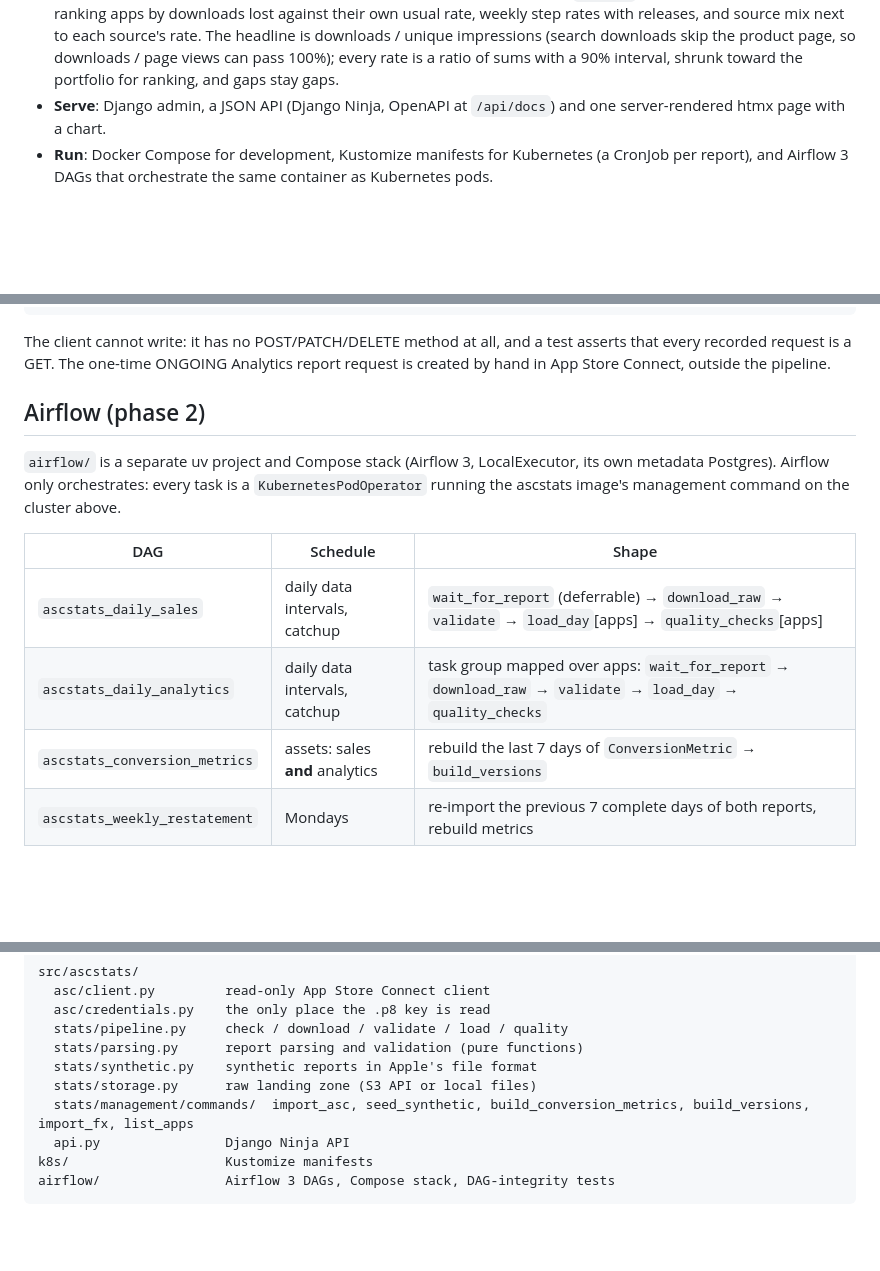
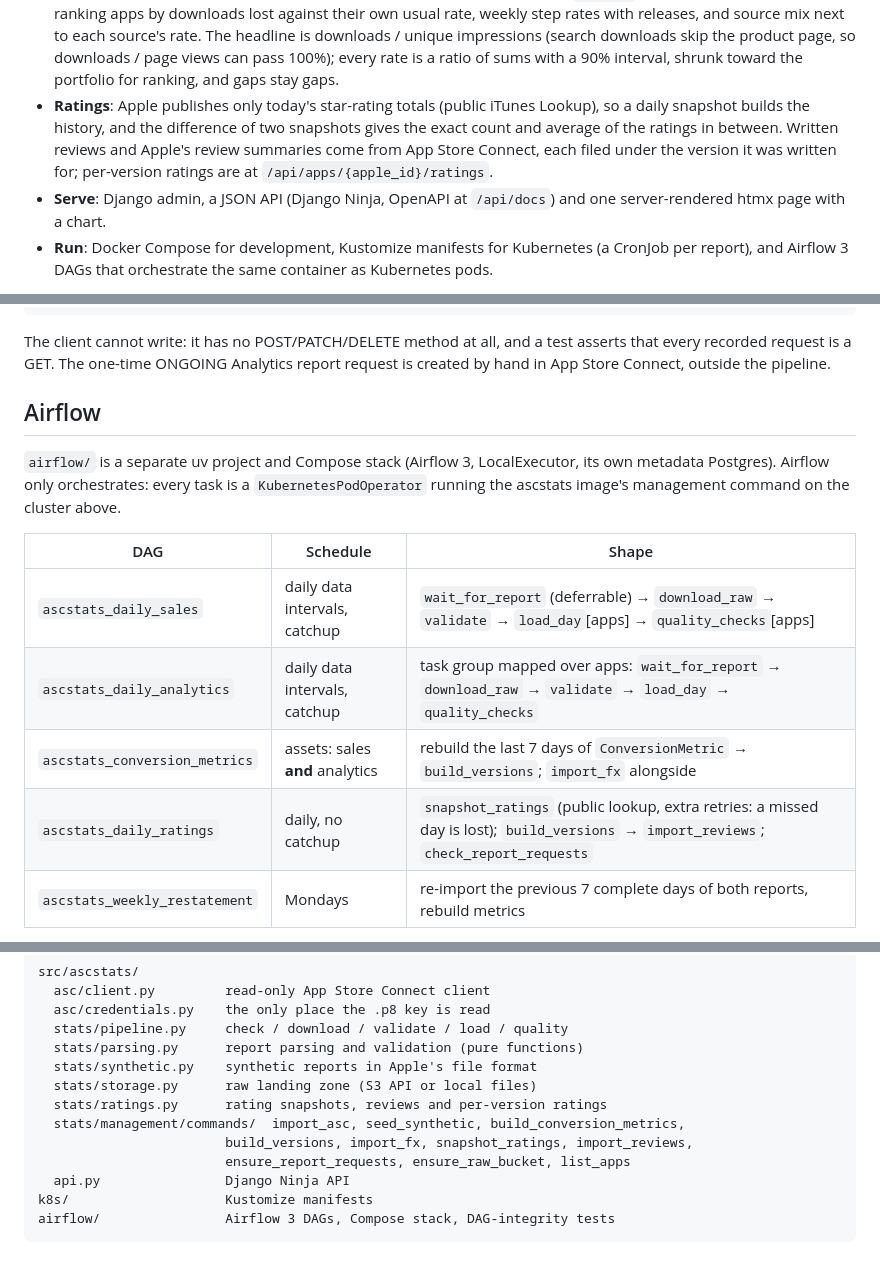
Before and after one commit to blite/ASCStats, a Markdown page: README.md, 3 parts joined by grey strips. Rendered like a GitHub page; blank space fills up the shorter version.

Commit message:
README: ratings and reviews, ratings DAG and CronJob, full command list, Airflow 3 backfill

```diff
--- a/README.md
+++ b/README.md
@@ -22,6 +22,11 @@ iOS apps into Postgres and serves them through Django.
   downloads / unique impressions (search downloads skip the product page, so downloads / page
   views can pass 100%); every rate is a ratio of sums with a 90% interval, shrunk toward the
   portfolio for ranking, and gaps stay gaps.
+- **Ratings**: Apple publishes only today's star-rating totals (public iTunes Lookup), so a
+  daily snapshot builds the history, and the difference of two snapshots gives the exact count
+  and average of the ratings in between. Written reviews and Apple's review summaries come from
+  App Store Connect, each filed under the version it was written for; per-version ratings are
+  at `/api/apps/{apple_id}/ratings`.
 - **Serve**: Django admin, a JSON API (Django Ninja, OpenAPI at `/api/docs`) and one
   server-rendered htmx page with a chart.
 - **Run**: Docker Compose for development, Kustomize manifests for Kubernetes (a CronJob per
@@ -187,7 +195,7 @@ The client cannot write: it has no POST/PATCH/DELETE method at all, and a test a
 every recorded request is a GET. The one-time ONGOING Analytics report request is created by
 hand in App Store Connect, outside the pipeline.
 
-## Airflow (phase 2)
+## Airflow
 
 `airflow/` is a separate uv project and Compose stack (Airflow 3, LocalExecutor, its own
 metadata Postgres). Airflow only orchestrates: every task is a `KubernetesPodOperator` running
@@ -197,7 +205,8 @@ the ascstats image's management command on the cluster above.
 |-------------------------------|----------------------------------|-----------------------------------------------------------------------------------------------|
 | `ascstats_daily_sales`        | daily data intervals, catchup    | `wait_for_report` (deferrable) → `download_raw` → `validate` → `load_day`[apps] → `quality_checks`[apps] |
 | `ascstats_daily_analytics`    | daily data intervals, catchup    | task group mapped over apps: `wait_for_report` → `download_raw` → `validate` → `load_day` → `quality_checks` |
-| `ascstats_conversion_metrics` | assets: sales **and** analytics  | rebuild the last 7 days of `ConversionMetric` → `build_versions`                              |
+| `ascstats_conversion_metrics` | assets: sales **and** analytics  | rebuild the last 7 days of `ConversionMetric` → `build_versions`; `import_fx` alongside       |
+| `ascstats_daily_ratings`      | daily, no catchup                | `snapshot_ratings` (public lookup, extra retries: a missed day is lost); `build_versions` → `import_reviews`; `check_report_requests` |
 | `ascstats_weekly_restatement` | Mondays                          | re-import the previous 7 complete days of both reports, rebuild metrics                     |
 
 - **Deferrable sensor**: `wait_for_report` hands off to the triggerer, which polls Apple with
@@ -260,7 +269,10 @@ src/ascstats/
   stats/parsing.py      report parsing and validation (pure functions)
   stats/synthetic.py    synthetic reports in Apple's file format
   stats/storage.py      raw landing zone (S3 API or local files)
-  stats/management/commands/  import_asc, seed_synthetic, build_conversion_metrics, build_versions, import_fx, list_apps
+  stats/ratings.py      rating snapshots, reviews and per-version ratings
+  stats/management/commands/  import_asc, seed_synthetic, build_conversion_metrics,
+                        build_versions, import_fx, snapshot_ratings, import_reviews,
+                        ensure_report_requests, ensure_raw_bucket, list_apps
   api.py                Django Ninja API
 k8s/                    Kustomize manifests
 airflow/                Airflow 3 DAGs, Compose stack, DAG-integrity tests
```
Also changed, not shown: other parts of README.md (+5 -2 lines).
